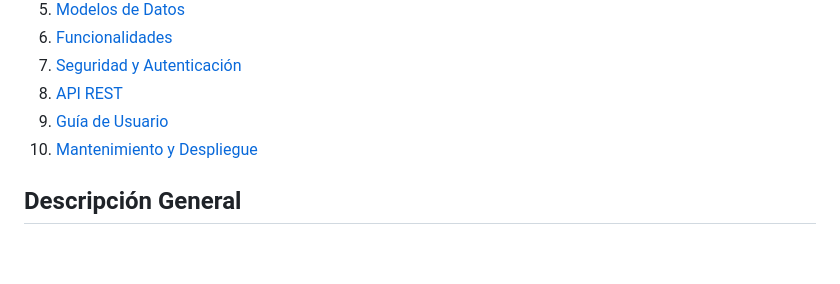
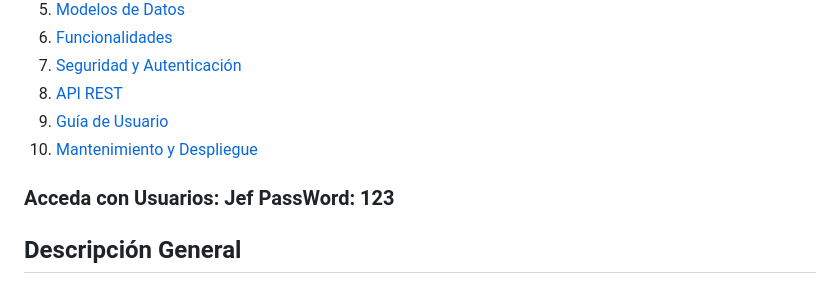
Before and after one commit to TheAnom/proyecto-u-fingestor, a Markdown page: README.md, the part around the change. Rendered like a GitHub page; blank space fills up the shorter version.

Commit message:
Add user access information to README
Added access information for users.

```diff
--- a/README.md
+++ b/README.md
@@ -20,6 +20,8 @@ Sistema web desarrollado en Ruby on Rails para la administración integral de in
 8. [API REST](#api-rest)
 9. [Guía de Usuario](#guía-de-usuario)
 10. [Mantenimiento y Despliegue](#mantenimiento-y-despliegue)
+
+### Acceda con Usuarios: Jef PassWord: 123
 
 ## Descripción General
 
```
